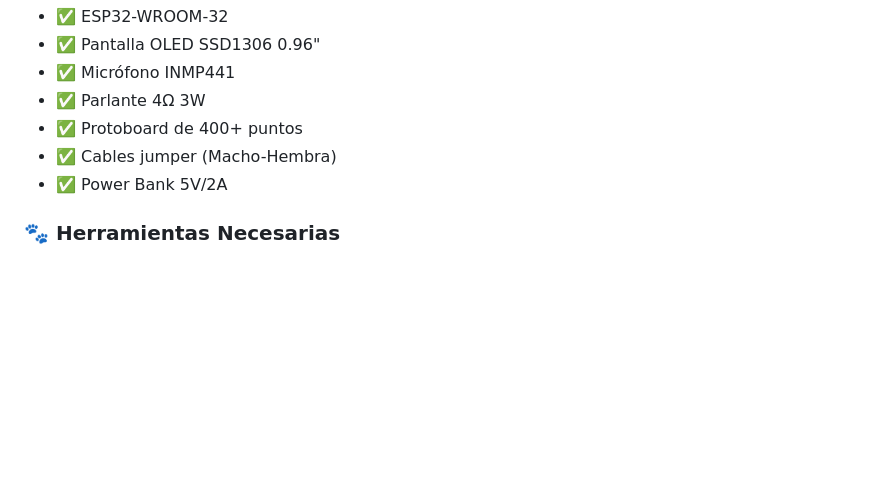
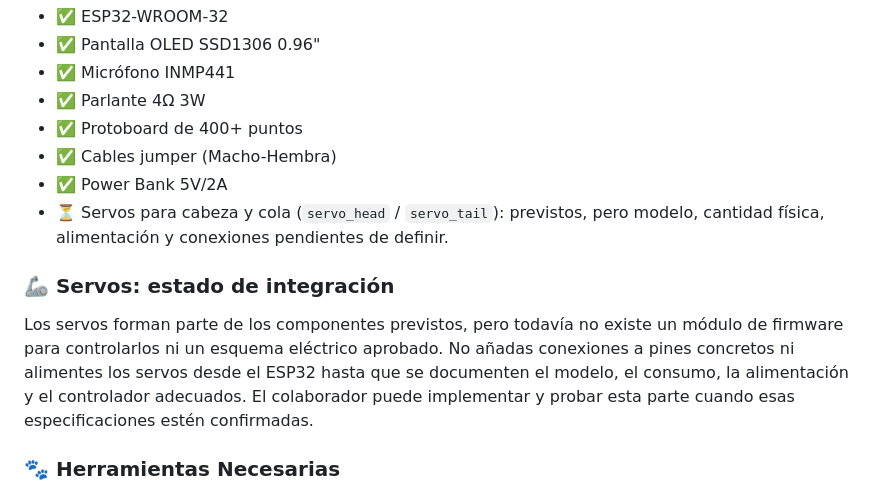
Before and after one commit to luciano2-web/Luciano-Sarmiento, a Markdown page: docs/hardware/assembly.md, the part around the change. GitHub-like rendering; blank space fills up the shorter version.

Commit message:
docs: document planned servo components and firmware gap

```diff
--- a/docs/hardware/assembly.md
+++ b/docs/hardware/assembly.md
@@ -32,6 +32,11 @@ Asegúrate de tener todos los componentes de la **[lista de componentes](compone
 - ✅ Protoboard de 400+ puntos
 - ✅ Cables jumper (Macho-Hembra)
 - ✅ Power Bank 5V/2A
+- ⏳ Servos para cabeza y cola (`servo_head` / `servo_tail`): previstos, pero modelo, cantidad física, alimentación y conexiones pendientes de definir.
+
+### 🦾 Servos: estado de integración
+
+Los servos forman parte de los componentes previstos, pero todavía no existe un módulo de firmware para controlarlos ni un esquema eléctrico aprobado. No añadas conexiones a pines concretos ni alimentes los servos desde el ESP32 hasta que se documenten el modelo, el consumo, la alimentación y el controlador adecuados. El colaborador puede implementar y probar esta parte cuando esas especificaciones estén confirmadas.
 
 ### 🐾 Herramientas Necesarias
 - ✅ Pinzas para cortar/pelar cables
```
